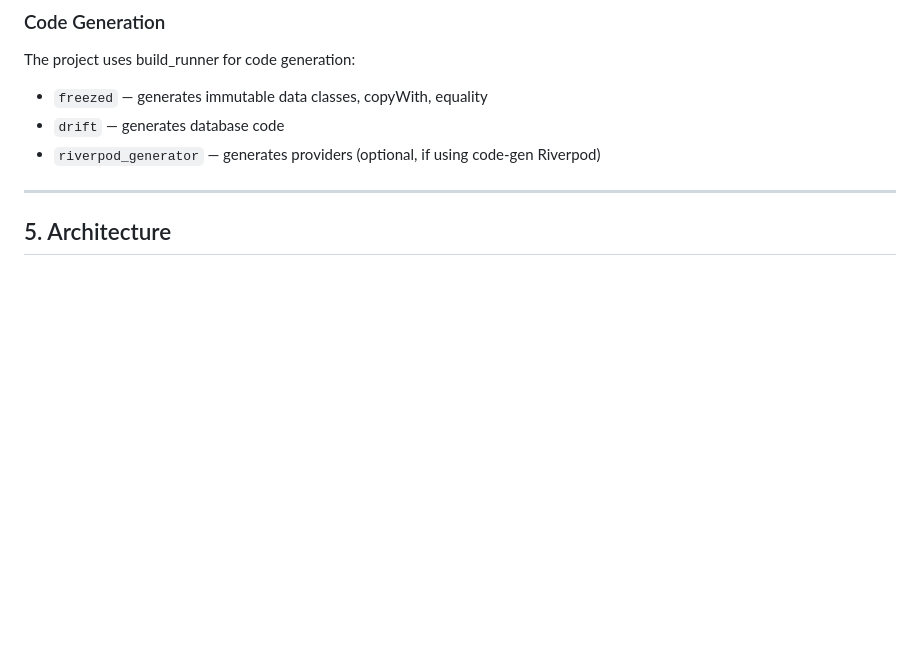
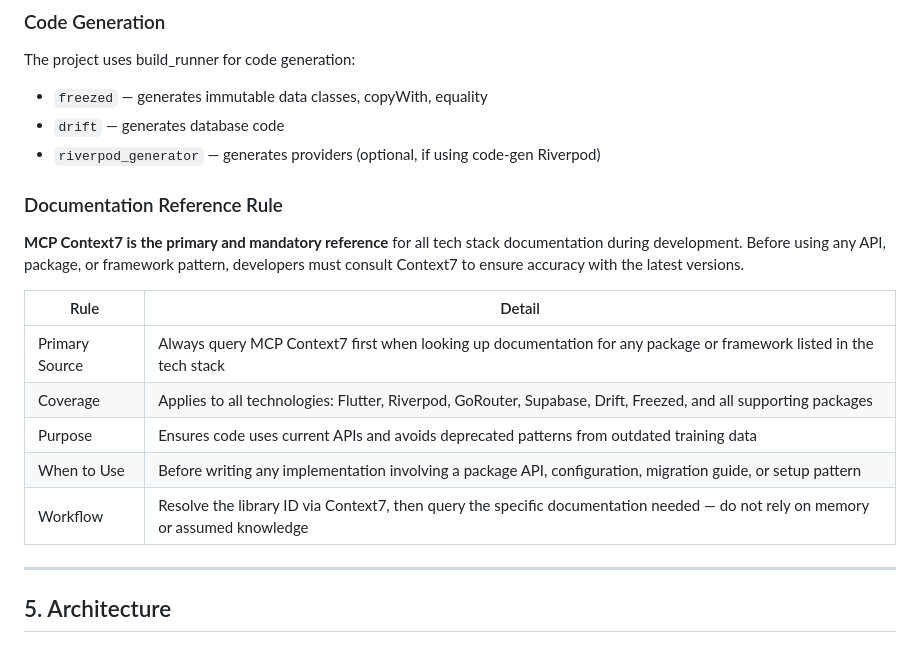
Before and after one commit to MashudiSudonym/TradeTrackr, a Markdown page: PRD.md, the part around the change. Drawn GitHub-style; blank space fills up the shorter version.

Commit message:
Add MCP Context7 as mandatory documentation reference rule
Require Context7 as primary source for all tech stack docs to ensure
implementation uses current APIs and avoids deprecated patterns.

Co-Authored-By: Claude Opus 4.6 <noreply@anthropic.com>

```diff
--- a/PRD.md
+++ b/PRD.md
@@ -261,6 +261,18 @@ The project uses build_runner for code generation:
 - `freezed` — generates immutable data classes, copyWith, equality
 - `drift` — generates database code
 - `riverpod_generator` — generates providers (optional, if using code-gen Riverpod)
+
+### Documentation Reference Rule
+
+**MCP Context7 is the primary and mandatory reference** for all tech stack documentation during development. Before using any API, package, or framework pattern, developers must consult Context7 to ensure accuracy with the latest versions.
+
+| Rule | Detail |
+|------|--------|
+| Primary Source | Always query MCP Context7 first when looking up documentation for any package or framework listed in the tech stack |
+| Coverage | Applies to all technologies: Flutter, Riverpod, GoRouter, Supabase, Drift, Freezed, and all supporting packages |
+| Purpose | Ensures code uses current APIs and avoids deprecated patterns from outdated training data |
+| When to Use | Before writing any implementation involving a package API, configuration, migration guide, or setup pattern |
+| Workflow | Resolve the library ID via Context7, then query the specific documentation needed — do not rely on memory or assumed knowledge |
 
 ---
 
```
